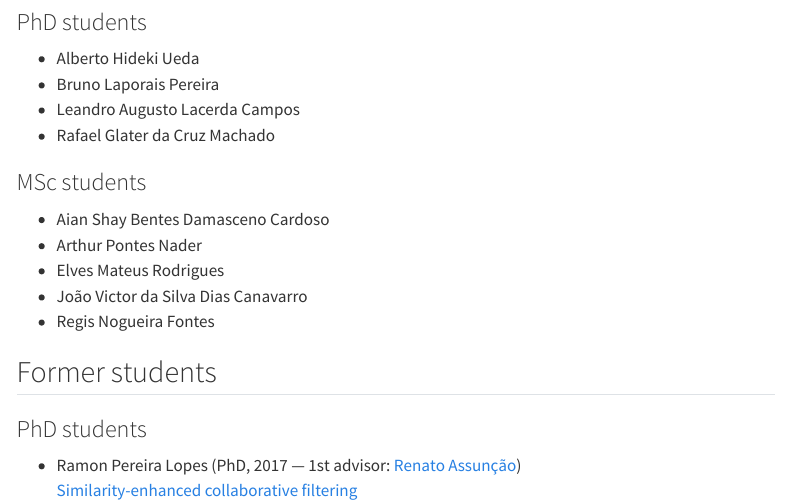
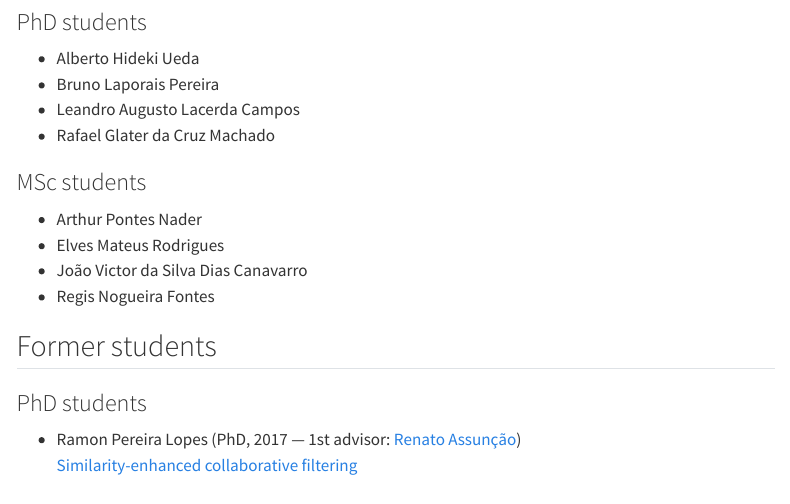
Before and after one commit to rodrygosantos/rodrygosantos.github.io, a Quarto document (students.qmd): the page in a window 1100 px wide, from 200 px down. Rendered offline with R 4.5, knitr and Pandoc in place of Quarto, with nearby package versions; menus at the side of the page are left out.

Commit message:
Update students.qmd

```diff
--- a/students.qmd
+++ b/students.qmd
@@ -15,7 +15,6 @@ I am always keen to supervise highly motivated students in the broad area of [in
 
 ### MSc students
 
-- Aian Shay Bentes Damasceno Cardoso
 - Arthur Pontes Nader
 - Elves Mateus Rodrigues
 - João Victor da Silva Dias Canavarro
```
